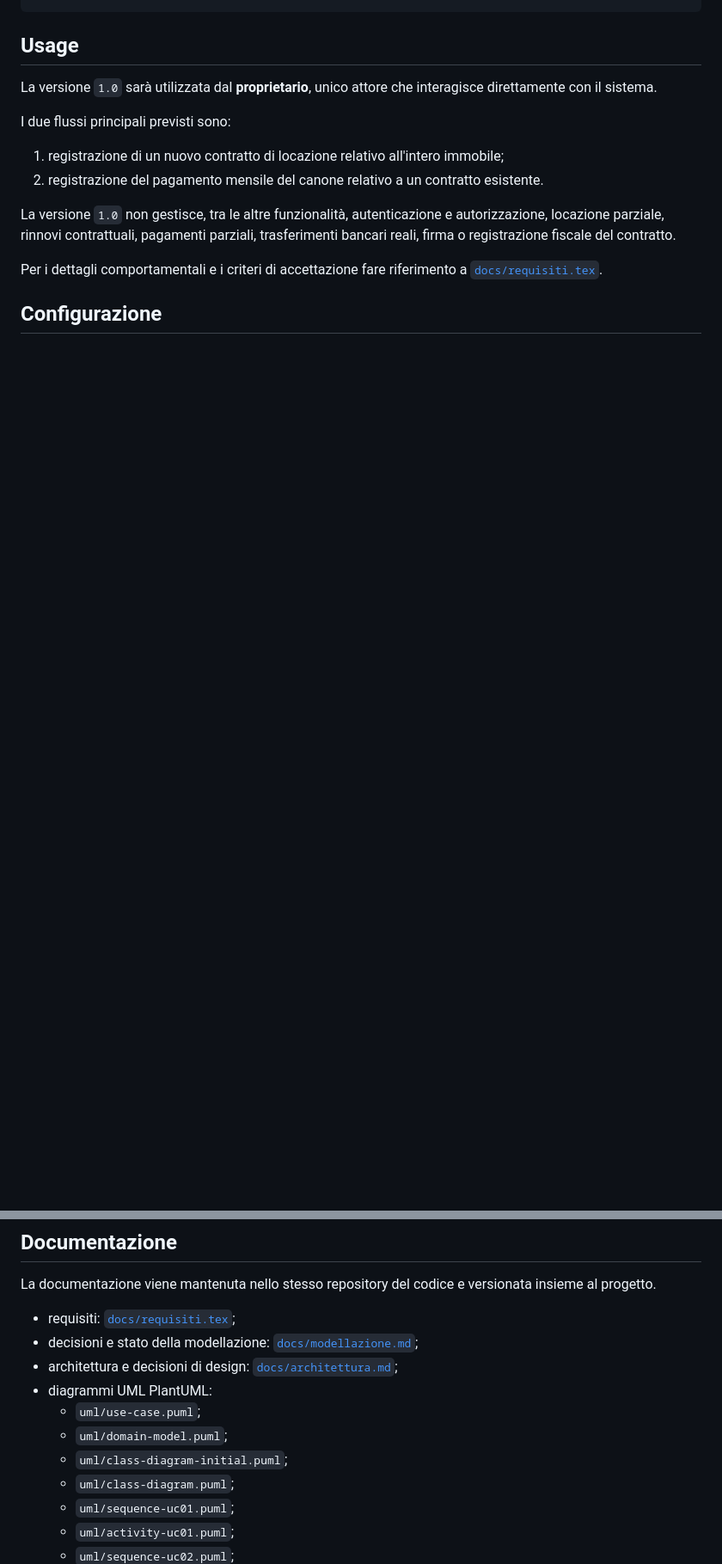
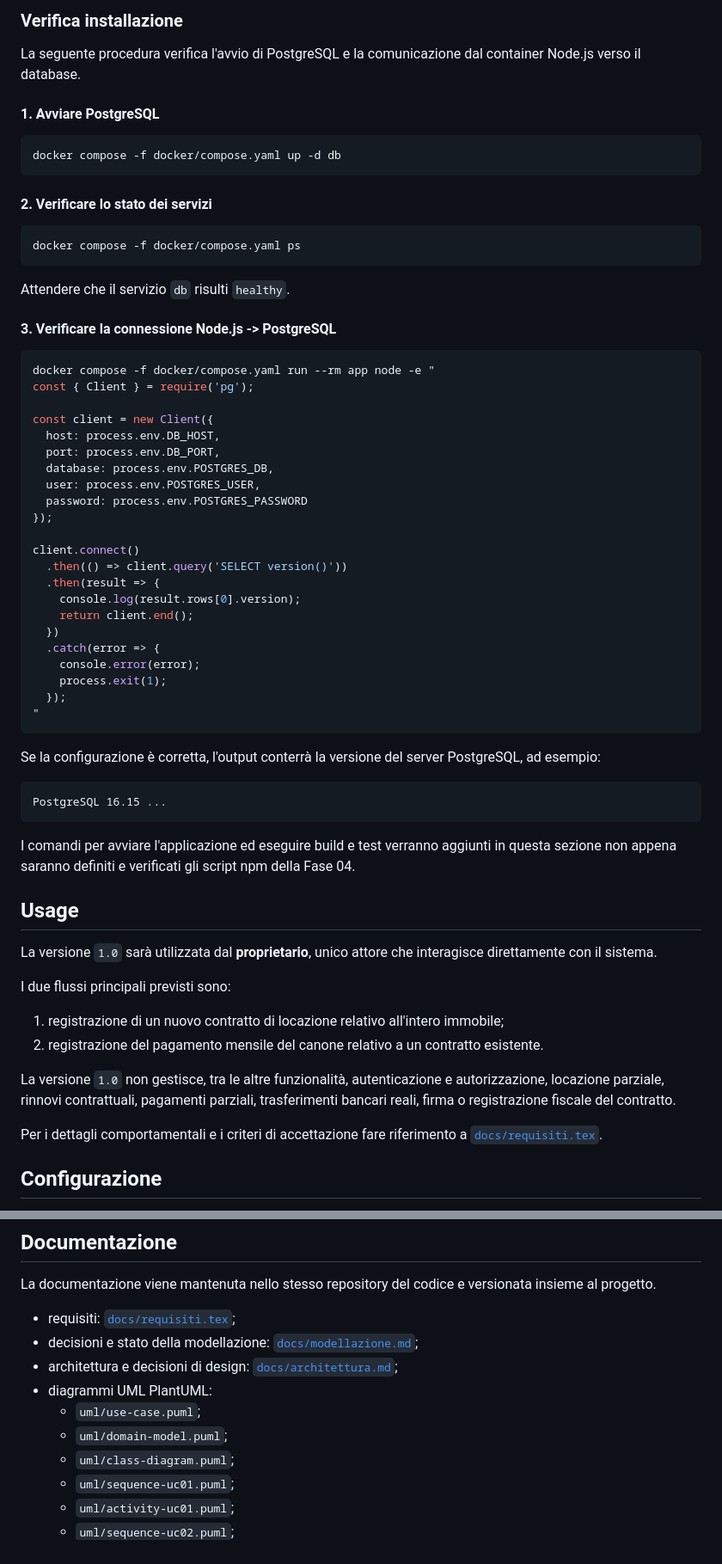
Before and after one commit to FabioMT78/esame_ingegneria_del_software_id_41, a Markdown page: README.md, 2 parts joined by grey strips. Shown at 86% size. Drawn GitHub-style; blank space fills up the shorter version.

````diff
--- a/README.md
+++ b/README.md
@@ -50,3 +93,55 @@ Questa sezione verrà aggiornata non appena sarà disponibile il primo increment
+### Verifica installazione
+
+La seguente procedura verifica l'avvio di PostgreSQL e la comunicazione dal container Node.js verso il database.
+
+#### 1. Avviare PostgreSQL
+
+```bash
+docker compose -f docker/compose.yaml up -d db
+```
+
+#### 2. Verificare lo stato dei servizi
+
+```bash
+docker compose -f docker/compose.yaml ps
+```
+
+Attendere che il servizio `db` risulti `healthy`.
+
+#### 3. Verificare la connessione Node.js -> PostgreSQL
+
+```bash
+docker compose -f docker/compose.yaml run --rm app node -e "
+const { Client } = require('pg');
+
+const client = new Client({
+  host: process.env.DB_HOST,
+  port: process.env.DB_PORT,
+  database: process.env.POSTGRES_DB,
+  user: process.env.POSTGRES_USER,
+  password: process.env.POSTGRES_PASSWORD
+});
+
+client.connect()
+  .then(() => client.query('SELECT version()'))
+  .then(result => {
+    console.log(result.rows[0].version);
+    return client.end();
+  })
+  .catch(error => {
+    console.error(error);
+    process.exit(1);
+  });
+"
+```
+
+Se la configurazione è corretta, l'output conterrà la versione del server PostgreSQL, ad esempio:
+
+```text
+PostgreSQL 16.15 ...
+```
+
+I comandi per avviare l'applicazione ed eseguire build e test verranno aggiunti in questa sezione non appena saranno definiti e verificati gli script npm della Fase 04.
 
 ## Usage
 
@@ -91,7 +196,6 @@ La documentazione viene mantenuta nello stesso repository del codice e versionat
 - diagrammi UML PlantUML:
   - `uml/use-case.puml`;
   - `uml/domain-model.puml`;
-  - `uml/class-diagram-initial.puml`;
   - `uml/class-diagram.puml`;
   - `uml/sequence-uc01.puml`;
   - `uml/activity-uc01.puml`;
````
Also changed, not shown: other parts of README.md (+73 -20 lines).
